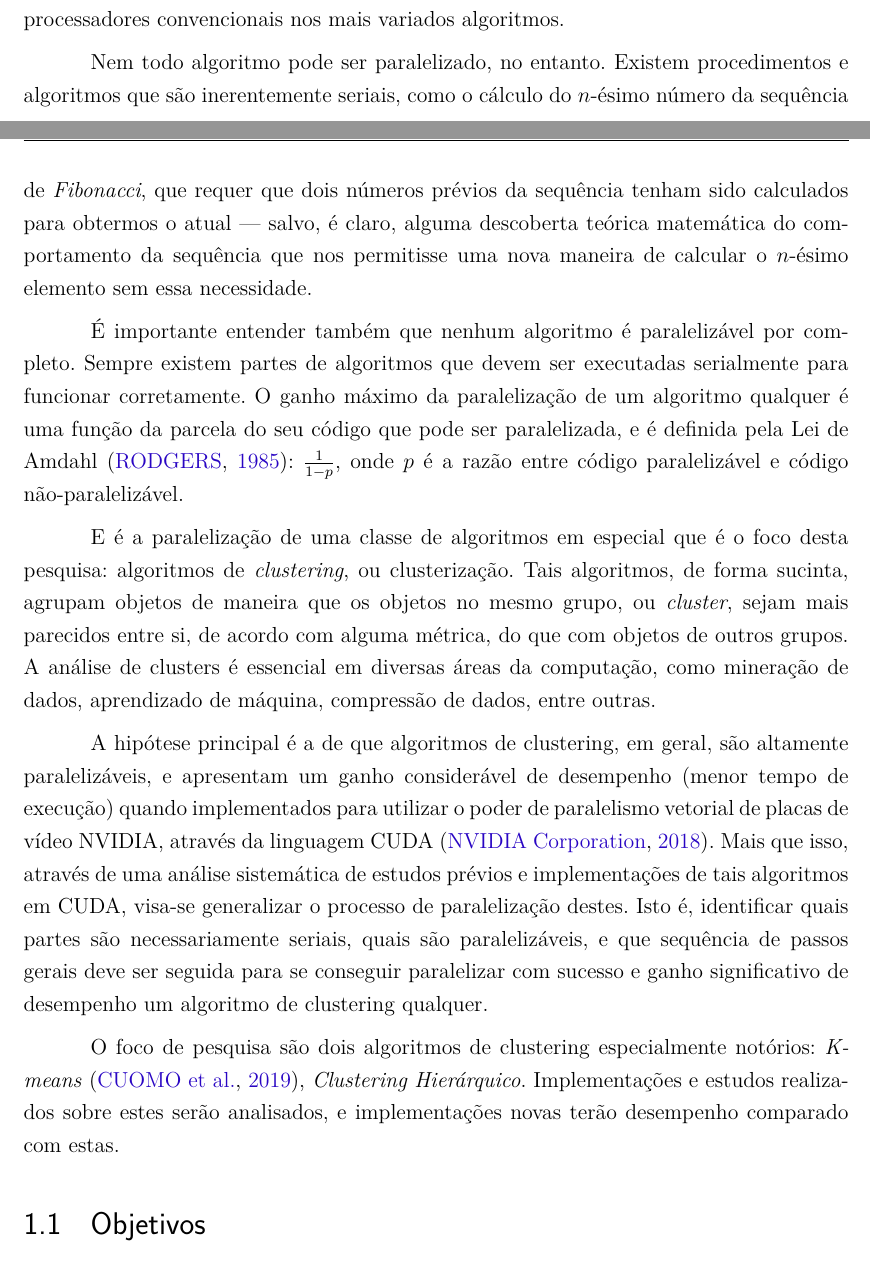
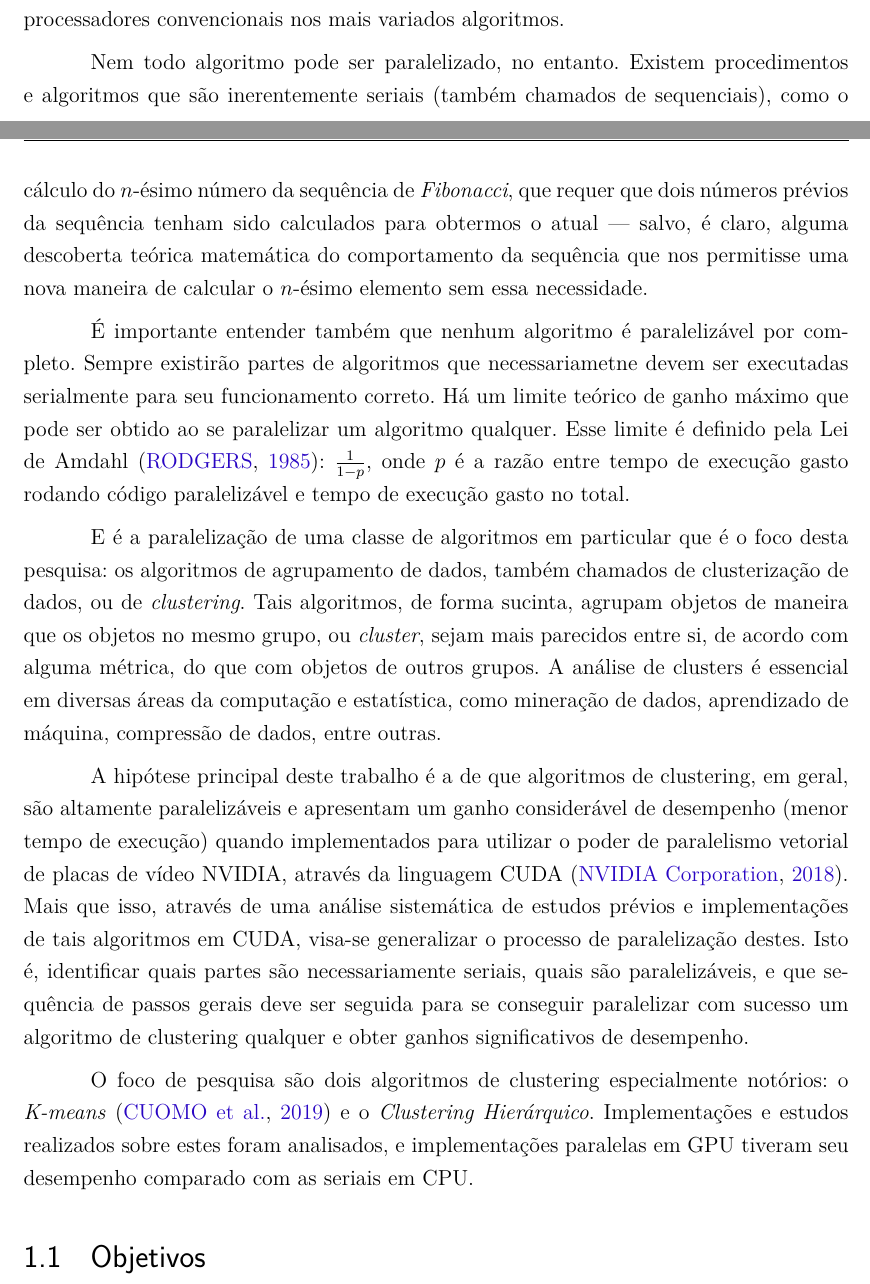
Before and after one commit to vinivosh/ufu-tcc2, a LaTeX thesis (monografia/monografia-main.tex): two parts of pages 9 and 10 of 26, joined at a grey line, cut so that both start at the same text. Compiled offline with pdfLaTeX.

Commit message:
📄 Finalizar revisão do cap. 1.0
Finalmente, tudo revisado! Pelo menos a parte textual existente em si...

Ainda há alguns comentários TO-DO nessa parte para lidar, no entanto

```diff
--- a/monografia/monografia-main.tex
+++ b/monografia/monografia-main.tex
@@ -232,40 +232,52 @@ Um dos componentes que mais utilizam da paralelização num computador moderno s
 
 No entanto, cada vez mais está sendo descoberto e aproveitado o potencial de uso das GPUs em atividades não apenas voltadas para renderização, interfaces e outras operações gráficas, mas sim para a computação de propósito geral. Diversos algoritmos modernos e antigos beneficiam-se imensamente do poder de alta paralelização proporcionado pelas GPUs, e com ferramentas como a biblioteca e linguagem CUDA criada pela NVIDIA, está cada vez mais fácil implementar o uso de placas de vídeo em conjunto com processadores convencionais nos mais variados algoritmos.
 
+Nem todo algoritmo pode ser paralelizado, no entanto. Existem procedimentos e algoritmos que são inerentemente seriais (também chamados de sequenciais), como o cálculo do $n$-ésimo número da sequência de \textit{Fibonacci}, que requer que dois números prévios da sequência tenham sido calculados para obtermos o atual --- salvo, é claro, alguma descoberta teórica matemática do comportamento da sequência que nos permitisse uma nova maneira de calcular o $n$-ésimo elemento sem essa necessidade.
+
+É importante entender também que nenhum algoritmo é paralelizável por completo. Sempre existirão partes de algoritmos que necessariametne devem ser executadas serialmente para seu funcionamento correto. Há um limite teórico de ganho máximo que pode ser obtido ao se paralelizar um algoritmo qualquer. Esse limite é definido pela Lei de Amdahl \cite{Amdahl-Law}: $\frac{1}{1-p}$, onde $p$ é a razão entre tempo de execução gasto rodando código paralelizável e tempo de execução gasto no total.
+
 % TODO
 % TODO
-% TODO Continuar depois a revisão textual a partir deste comentário!
+% ? TODO: Falar aqui também da Lei de Gustafson? Apresentada no artigo de 1988: Reevaluating Amdahl's Law. Pode ser bem importante! É uma estimativa menos pessimista que a Lei de Amdahl, que leva em conta o fato de que, ao se aumentar os recursos computacionais, geralmente os algoritmos passam a ser utilizados em datasets cada vez maiores, aumentando muito a parcela de tempo de execução gasta em código paralelo, enquanto a gasta em código serial se mantém praticamente constante
 % TODO
 % TODO
 
-Nem todo algoritmo pode ser paralelizado, no entanto. Existem procedimentos e algoritmos que são inerentemente seriais, como o cálculo do $n$-ésimo número da sequência de \textit{Fibonacci}, que requer que dois números prévios da sequência tenham sido calculados para obtermos o atual --- salvo, é claro, alguma descoberta teórica matemática do comportamento da sequência que nos permitisse uma nova maneira de calcular o $n$-ésimo elemento sem essa necessidade.
+E é a paralelização de uma classe de algoritmos em particular que é o foco desta pesquisa: os algoritmos de agrupamento de dados, também chamados de clusterização de dados, ou de \textit{clustering}. Tais algoritmos, de forma sucinta, agrupam objetos de maneira que os objetos no mesmo grupo, ou \textit{cluster}, sejam mais parecidos entre si, de acordo com alguma métrica, do que com objetos de outros grupos. A análise de clusters é essencial em diversas áreas da computação e estatística, como mineração de dados, aprendizado de máquina, compressão de dados, entre outras.
 
-É importante entender também que nenhum algoritmo é paralelizável por completo. Sempre existem partes de algoritmos que devem ser executadas serialmente para funcionar corretamente. O ganho máximo da paralelização de um algoritmo qualquer é uma função da parcela do seu código que pode ser paralelizada, e é definida pela Lei de Amdahl \cite{Amdahl-Law}: $\frac{1}{1-p}$, onde $p$ é a razão entre código paralelizável e código não-paralelizável.
+% TODO
+% TODO
+% ! TODO: Checar se essa citação abaixo, do site da NVIDIA, está correta! Esse bagulho no Bib usou o modelo "misc", não sei se está correto. O Mendeley gerou assim, então talvez esteja…
+% TODO
+% TODO
 
-E é a paralelização de uma classe de algoritmos em especial que é o foco desta pesquisa: algoritmos de \textit{clustering}, ou clusterização. Tais algoritmos, de forma sucinta, agrupam objetos de maneira que os objetos no mesmo grupo, ou \textit{cluster}, sejam mais parecidos entre si, de acordo com alguma métrica, do que com objetos de outros grupos. A análise de clusters é essencial em diversas áreas da computação, como mineração de dados, aprendizado de máquina, compressão de dados, entre outras.
+A hipótese principal deste trabalho é a de que algoritmos de clustering, em geral, são altamente paralelizáveis e apresentam um ganho considerável de desempenho (menor tempo de execução) quando implementados para utilizar o poder de paralelismo vetorial de placas de vídeo NVIDIA, através da linguagem CUDA \cite{CUDAZone}. Mais que isso, através de uma análise sistemática de estudos prévios e implementações de tais algoritmos em CUDA, visa-se generalizar o processo de paralelização destes. Isto é, identificar quais partes são necessariamente seriais, quais são paralelizáveis, e que sequência de passos gerais deve ser seguida para se conseguir paralelizar com sucesso um algoritmo de clustering qualquer e obter ganhos significativos de desempenho.
 
-% !!!!!!!!!!!!!!!!!!!!!!!!!!!!
-% Checar se essa citação do site da NVIDIA está correta! Esse bagulho no Bib usou o modelo "misc", não sei se está correto. O Mendeley gerou assim, então talvez esteja…
-% !!!!!!!!!!!!!!!!!!!!!!!!!!!!
+% TODO
+% TODO
+% ! TODO: Tenho que substituir essas referências abaixo por referências de versões seriais de cada algoritmo. Usar as referências das versões aceleradas em GPUs mais adiante, ao invés de aqui parece fazer bem mais sentido
+% ! TODO: Adicionar o
+% TODO
+% TODO
 
-A hipótese principal é a de que algoritmos de clustering, em geral, são altamente paralelizáveis, e apresentam um ganho considerável de desempenho (menor tempo de execução) quando implementados para utilizar o poder de paralelismo vetorial de placas de vídeo NVIDIA, através da linguagem CUDA \cite{CUDAZone}. Mais que isso, através de uma análise sistemática de estudos prévios e implementações de tais algoritmos em CUDA, visa-se generalizar o processo de paralelização destes. Isto é, identificar quais partes são necessariamente seriais, quais são paralelizáveis, e que sequência de passos gerais deve ser seguida para se conseguir paralelizar com sucesso e ganho significativo de desempenho um algoritmo de clustering qualquer.
+O foco de pesquisa são \qntAlgrtm{} algoritmos de clustering especialmente notórios: o \textit{K-means} \cite{GPU-accelerated-K-Means} e o \textit{Clustering Hierárquico}. Implementações e estudos realizados sobre estes foram analisados, e implementações paralelas em GPU tiveram seu desempenho comparado com as seriais em CPU.
 
-% !!!!!!!!!!!!!!!!!!!!!!!!!!!!
-% Tenho que substituir essas referências aqui por referências de versões seriais de cada algoritmo. Usar as referências das versões aceleradas em GPUs mais adiante, ao invés de aqui parece fazer bem mais sentido
-% !!!!!!!!!!!!!!!!!!!!!!!!!!!!
-
-O foco de pesquisa são \qntAlgrtm{} algoritmos de clustering especialmente notórios: \textit{K-means} \cite{GPU-accelerated-K-Means}, \textit{Clustering Hierárquico}. Implementações e estudos realizados sobre estes serão analisados, e implementações novas terão desempenho comparado com estas.
-
-% ? Old text here:
+% * Texto antigo do parágrafo acima:
 % , \textit{DBSCAN} \cite{G-DBSCAN}, ou \textit{Clusterização Espacial Baseada em Densidade de Aplicações com Ruído}, e \textit{Random Forests} --- que mesmo não sendo exclusivamente um algoritmo de clusterização, pode ser utilizado justamente para tal.
 
 \section{Objetivos}
+
+% TODO #########################################################################
+% TODO
+% TODO: Continuar depois a revisão textual a partir deste comentário!
+% TODO
+% TODO #########################################################################
 
 \subsection{Objetivo Geral}
 
 Esse trabalho tem como objetivo principal testar a validez de sua hipótese (discutida mais à fundo na seção 1.2) de que algoritmos de clusterização são intrinsecamente paralelizáveis, e que o ganho de velocidade ao serem paralelizados é altamente significativo.
 
 Além disso, deseja-se compilar aqui um vasto conhecimento de como paralelizar esses algoritmos em geral, analisando principalmente os \qntAlgrtm{} aqui estudados a fundo (k-means, clustering hierárquico, DBSCAN e Random Forests) e usando este aprendizado para criar um passo-a-passo genérico de como realizar tal modificação de código em um algoritmo de clusterização qualquer.
+
 
 \subsection{Objetivos Específicos}
 
```
Also changed, not shown: monografia/monografia-main.pdf.
